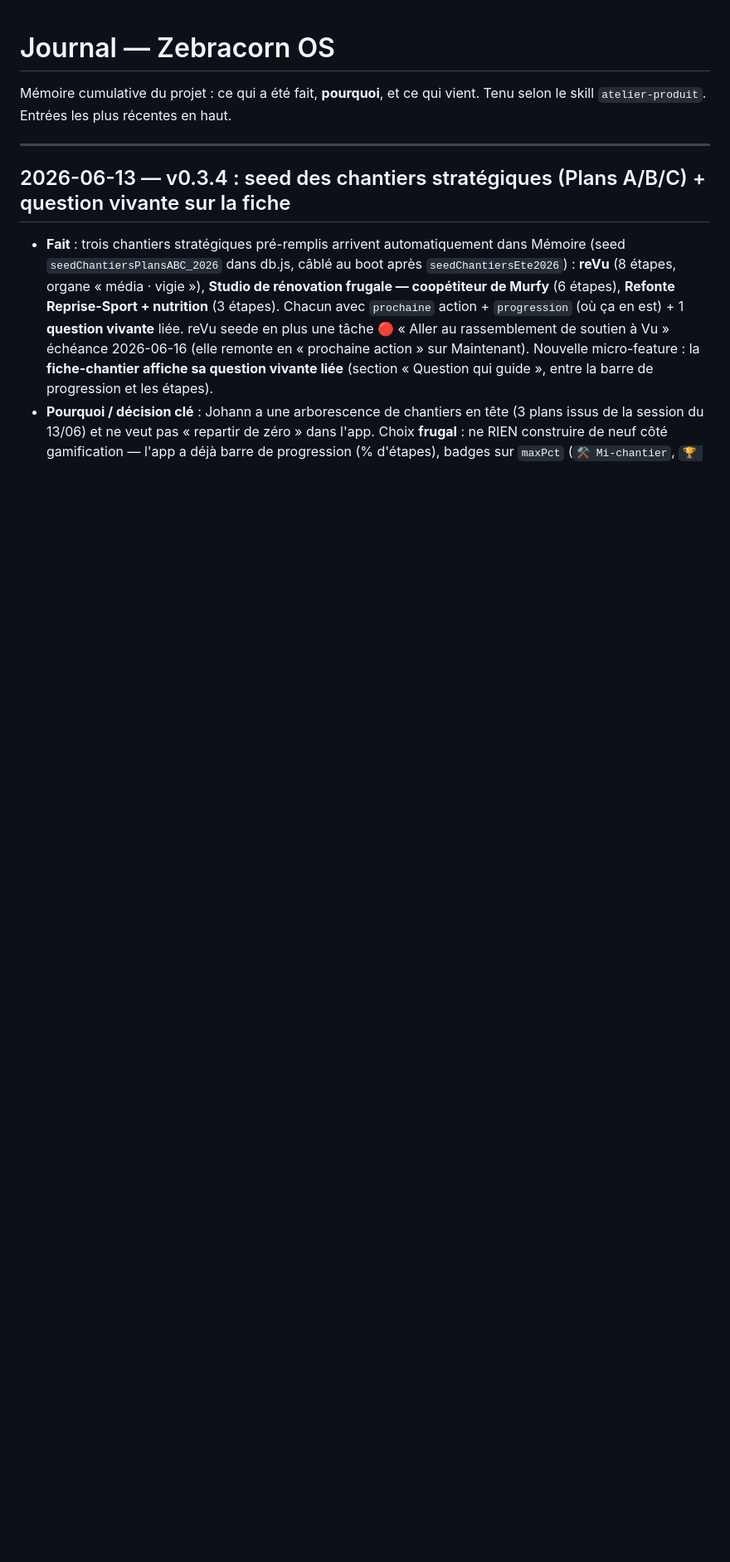
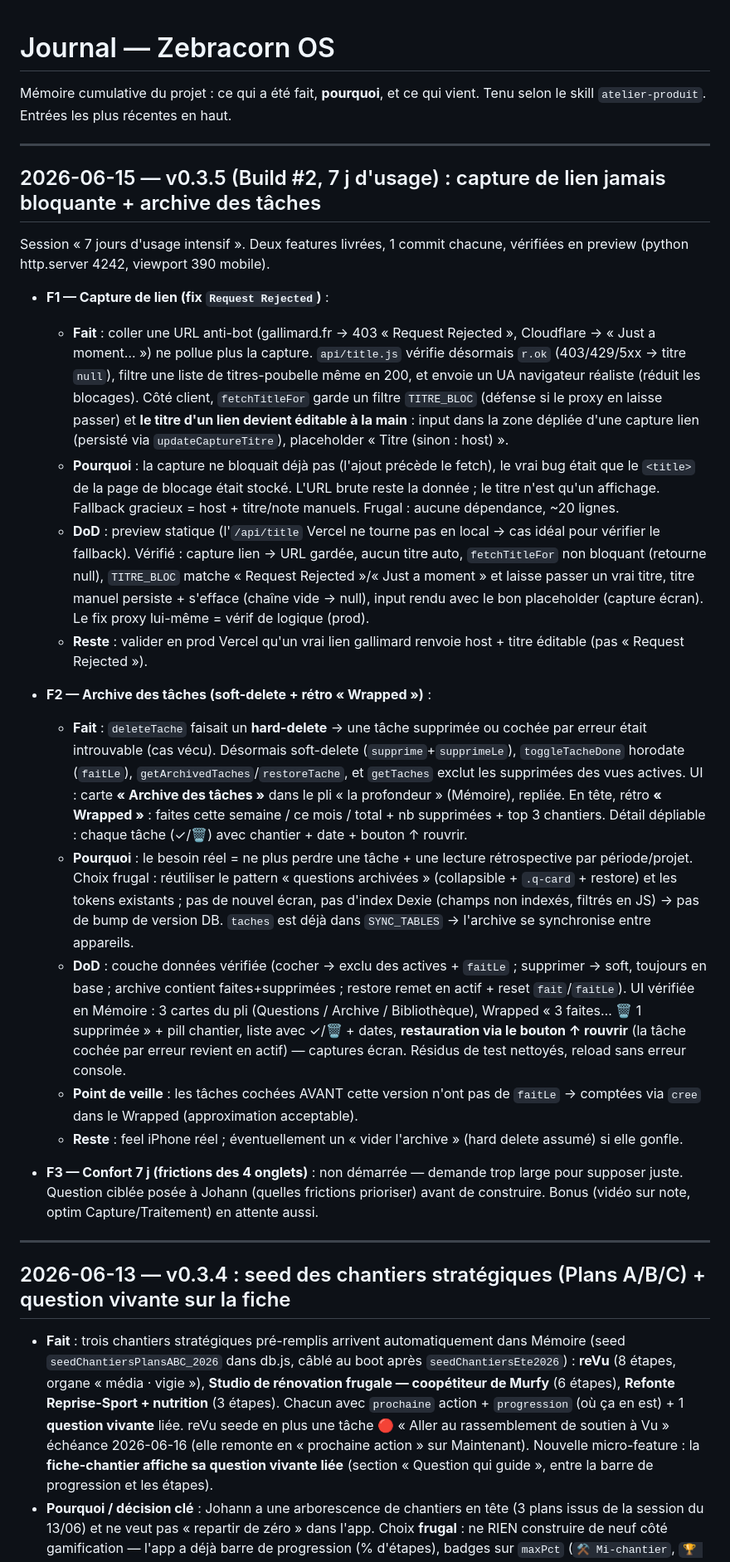
Before and after one commit to johannlemena-altmn/zebracorn-os, a Markdown page: JOURNAL.md, the part around the change. Shown at 83% size. Drawn GitHub-style; blank space fills up the shorter version.

Commit message:
docs: JOURNAL v0.3.5 (F1 capture lien + F2 archive tâches)
Co-Authored-By: Claude Opus 4.8 <noreply@anthropic.com>

```diff
--- a/JOURNAL.md
+++ b/JOURNAL.md
@@ -2,6 +2,67 @@
 
 Mémoire cumulative du projet : ce qui a été fait, **pourquoi**, et ce qui vient.
 Tenu selon le skill `atelier-produit`. Entrées les plus récentes en haut.
+
+---
+
+## 2026-06-15 — v0.3.5 (Build #2, 7 j d'usage) : capture de lien jamais bloquante + archive des tâches
+
+Session « 7 jours d'usage intensif ». Deux features livrées, 1 commit chacune,
+vérifiées en preview (python http.server 4242, viewport 390 mobile).
+
+- **F1 — Capture de lien (fix `Request Rejected`)** :
+  - **Fait** : coller une URL anti-bot (gallimard.fr → 403 « Request Rejected »,
+    Cloudflare → « Just a moment… ») ne pollue plus la capture. `api/title.js`
+    vérifie désormais `r.ok` (403/429/5xx → titre `null`), filtre une liste de
+    titres-poubelle même en 200, et envoie un UA navigateur réaliste (réduit les
+    blocages). Côté client, `fetchTitleFor` garde un filtre `TITRE_BLOC` (défense
+    si le proxy en laisse passer) et **le titre d'un lien devient éditable à la
+    main** : input dans la zone dépliée d'une capture lien (persisté via
+    `updateCaptureTitre`), placeholder « Titre (sinon : host) ».
+  - **Pourquoi** : la capture ne bloquait déjà pas (l'ajout précède le fetch), le
+    vrai bug était que le `<title>` de la page de blocage était stocké. L'URL
+    brute reste la donnée ; le titre n'est qu'un affichage. Fallback gracieux =
+    host + titre/note manuels. Frugal : aucune dépendance, ~20 lignes.
+  - **DoD** : preview statique (l'`/api/title` Vercel ne tourne pas en local → cas
+    idéal pour vérifier le fallback). Vérifié : capture lien → URL gardée, aucun
+    titre auto, `fetchTitleFor` non bloquant (retourne null), `TITRE_BLOC` matche
+    « Request Rejected »/« Just a moment » et laisse passer un vrai titre, titre
+    manuel persiste + s'efface (chaîne vide → null), input rendu avec le bon
+    placeholder (capture écran). Le fix proxy lui-même = vérif de logique (prod).
+  - **Reste** : valider en prod Vercel qu'un vrai lien gallimard renvoie host +
+    titre éditable (pas « Request Rejected »).
+
+- **F2 — Archive des tâches (soft-delete + rétro « Wrapped »)** :
+  - **Fait** : `deleteTache` faisait un **hard-delete** → une tâche supprimée ou
+    cochée par erreur était introuvable (cas vécu). Désormais soft-delete
+    (`supprime`+`supprimeLe`), `toggleTacheDone` horodate (`faitLe`),
+    `getArchivedTaches`/`restoreTache`, et `getTaches` exclut les supprimées des
+    vues actives. UI : carte **« Archive des tâches »** dans le pli « la
+    profondeur » (Mémoire), repliée. En tête, rétro **« Wrapped »** : faites cette
+    semaine / ce mois / total + nb supprimées + top 3 chantiers. Détail dépliable :
+    chaque tâche (✓/🗑) avec chantier + date + bouton ↑ rouvrir.
+  - **Pourquoi** : le besoin réel = ne plus perdre une tâche + une lecture
+    rétrospective par période/projet. Choix frugal : réutiliser le pattern
+    « questions archivées » (collapsible + `.q-card` + restore) et les tokens
+    existants ; pas de nouvel écran, pas d'index Dexie (champs non indexés,
+    filtrés en JS) → pas de bump de version DB. `taches` est déjà dans
+    `SYNC_TABLES` → l'archive se synchronise entre appareils.
+  - **DoD** : couche données vérifiée (cocher → exclu des actives + `faitLe` ;
+    supprimer → soft, toujours en base ; archive contient faites+supprimées ;
+    restore remet en actif + reset `fait`/`faitLe`). UI vérifiée en Mémoire :
+    3 cartes du pli (Questions / Archive / Bibliothèque), Wrapped « 3 faites…
+    🗑 1 supprimée » + pill chantier, liste avec ✓/🗑 + dates, **restauration via
+    le bouton ↑ rouvrir** (la tâche cochée par erreur revient en actif) — captures
+    écran. Résidus de test nettoyés, reload sans erreur console.
+  - **Point de veille** : les tâches cochées AVANT cette version n'ont pas de
+    `faitLe` → comptées via `cree` dans le Wrapped (approximation acceptable).
+  - **Reste** : feel iPhone réel ; éventuellement un « vider l'archive » (hard
+    delete assumé) si elle gonfle.
+
+- **F3 — Confort 7 j (frictions des 4 onglets)** : non démarrée — demande trop
+  large pour supposer juste. Question ciblée posée à Johann (quelles frictions
+  prioriser) avant de construire. Bonus (vidéo sur note, optim Capture/Traitement)
+  en attente aussi.
 
 ---
 
```
